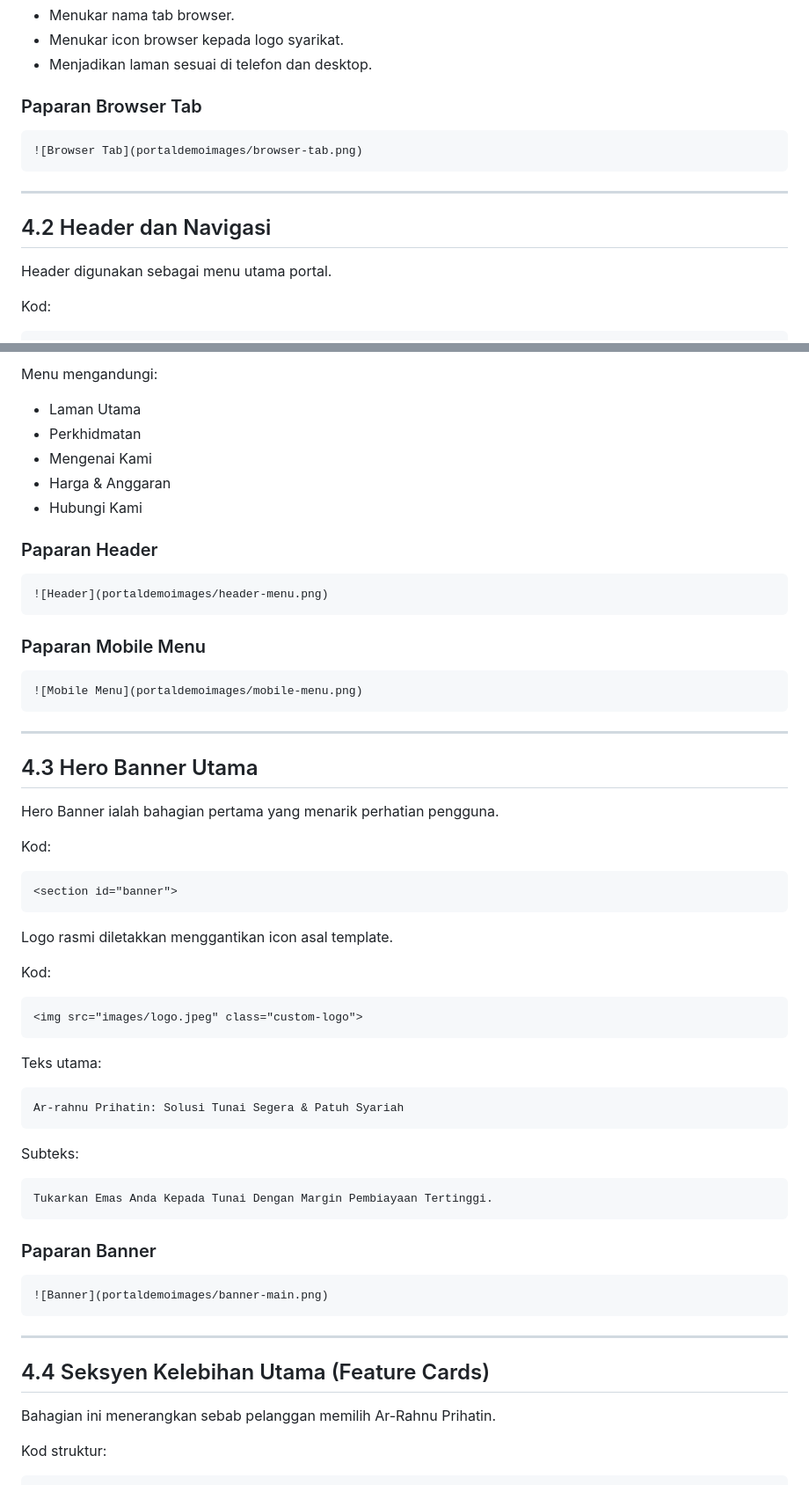
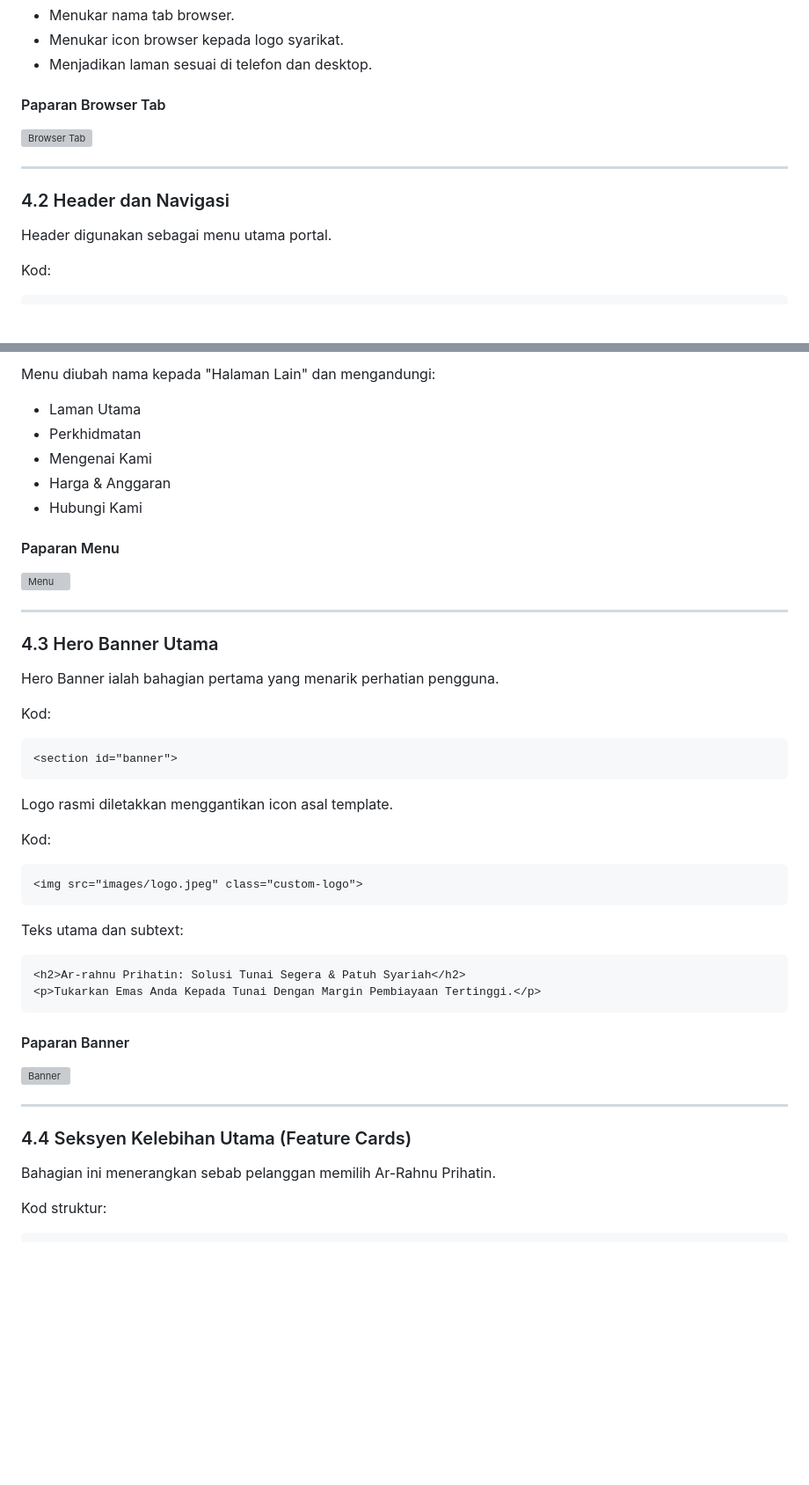
Before and after one commit to EcahXD/Arrahnu-Official-Portal, a Markdown page: docs/04-Implimentasi Kod/04-01-Laman Utama.md, 2 parts joined by grey strips. Shown at 88% size. Rendered like a GitHub page; blank space fills up the shorter version; grey boxes are pictures that could not be loaded.

````diff
--- a/docs/04-Implimentasi Kod/04-01-Laman Utama.md
+++ b/docs/04-Implimentasi Kod/04-01-Laman Utama.md
@@ -65,15 +63,13 @@ Fungsi:
 * Menukar icon browser kepada logo syarikat.
 * Menjadikan laman sesuai di telefon dan desktop.
 
-### Paparan Browser Tab
+#### Paparan Browser Tab
 
-```md
 ![Browser Tab](portaldemoimages/browser-tab.png)
-```
 
 ---
 
-## 4.2 Header dan Navigasi
+### 4.2 Header dan Navigasi
 
 Header digunakan sebagai menu utama portal.
 
@@ -92,6 +101,6 @@ Navigasi sisi:
 ```
 
-Menu mengandungi:
+Menu diubah nama kepada "Halaman Lain" dan mengandungi:
 
 * Laman Utama
 * Perkhidmatan
@@ -99,21 +108,13 @@ Menu mengandungi:
 * Harga & Anggaran
 * Hubungi Kami
 
-### Paparan Header
+#### Paparan Menu
 
-```md
-![Header](portaldemoimages/header-menu.png)
-```
-
-### Paparan Mobile Menu
-
-```md
-![Mobile Menu](portaldemoimages/mobile-menu.png)
-```
+![Menu](portaldemoimages/menu.png)
 
 ---
 
-## 4.3 Hero Banner Utama
+### 4.3 Hero Banner Utama
 
 Hero Banner ialah bahagian pertama yang menarik perhatian pengguna.
 
@@ -131,27 +132,20 @@ Kod:
 <img src="images/logo.jpeg" class="custom-logo">
 ```
 
-Teks utama:
+Teks utama dan subtext:
 
-```text
-Ar-rahnu Prihatin: Solusi Tunai Segera & Patuh Syariah
+```html
+<h2>Ar-rahnu Prihatin: Solusi Tunai Segera & Patuh Syariah</h2>
+<p>Tukarkan Emas Anda Kepada Tunai Dengan Margin Pembiayaan Tertinggi.</p>
 ```
 
-Subteks:
+#### Paparan Banner
 
-```text
-Tukarkan Emas Anda Kepada Tunai Dengan Margin Pembiayaan Tertinggi.
-```
-
-### Paparan Banner
-
-```md
 ![Banner](portaldemoimages/banner-main.png)
-```
 
 ---
 
-## 4.4 Seksyen Kelebihan Utama (Feature Cards)
+### 4.4 Seksyen Kelebihan Utama (Feature Cards)
 
 Bahagian ini menerangkan sebab pelanggan memilih Ar-Rahnu Prihatin.
 
````
Also changed, not shown: other parts of docs/04-Implimentasi Kod/04-01-Laman Utama.md (+90 -57 lines).
